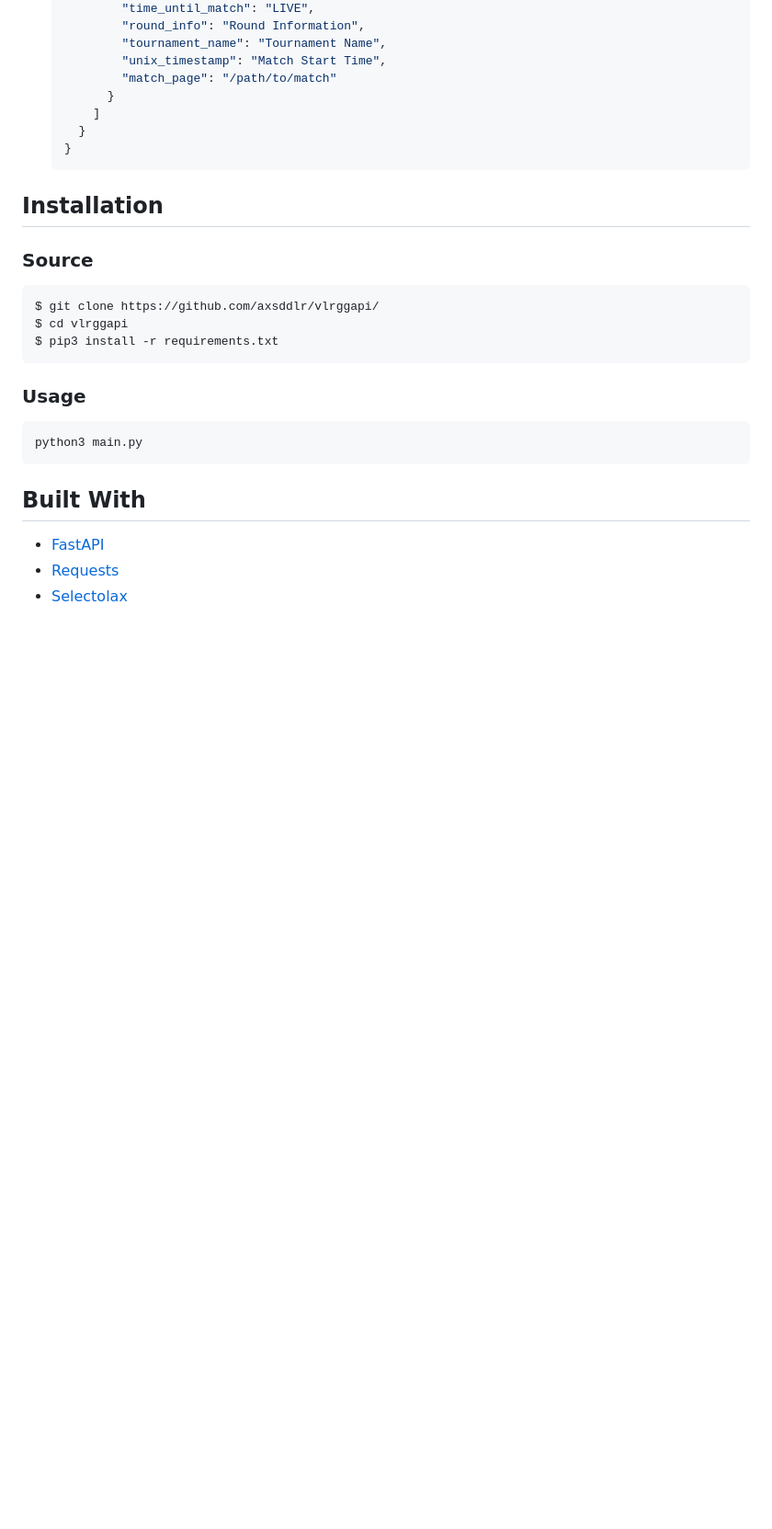
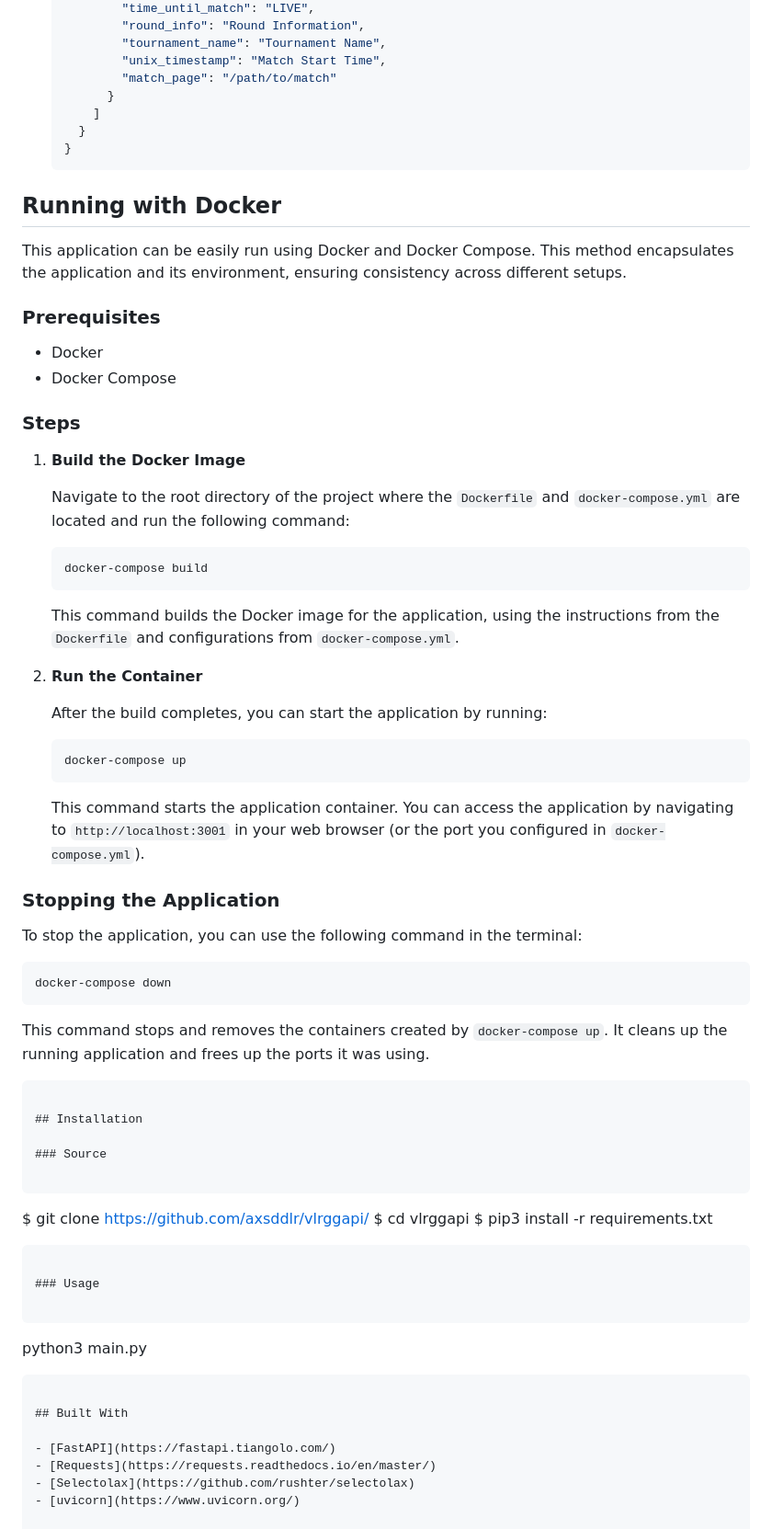
Before and after one commit to axsddlr/vlrggapi, a Markdown page: README.md, the part around one of its changes. Shown at 92% size. Drawn GitHub-style; blank space fills up the shorter version.

Commit message:
docs(README.md): add Docker setup instructions and improve readability by adding spacing between sections

````diff
--- a/README.md
+++ b/README.md
@@ -166,20 +172,67 @@ All endpoints are relative to [https://vlrggapi.vercel.app](https://vlrggapi.ver
   }
   ```
 
+## Running with Docker
+
+This application can be easily run using Docker and Docker Compose. This method encapsulates the application and its environment, ensuring consistency across different setups.
+
+### Prerequisites
+
+- Docker
+- Docker Compose
+
+### Steps
+
+1. **Build the Docker Image**
+
+   Navigate to the root directory of the project where the `Dockerfile` and `docker-compose.yml` are located and run the following command:
+
+   ```bash
+   docker-compose build
+   ```
+
+   This command builds the Docker image for the application, using the instructions from the `Dockerfile` and configurations from `docker-compose.yml`.
+
+2. **Run the Container**
+
+   After the build completes, you can start the application by running:
+
+   ```bash
+   docker-compose up
+   ```
+
+   This command starts the application container. You can access the application by navigating to `http://localhost:3001` in your web browser (or the port you configured in `docker-compose.yml`).
+
+### Stopping the Application
+
+To stop the application, you can use the following command in the terminal:
+
+```bash
+docker-compose down
+```
+
+This command stops and removes the containers created by `docker-compose up`. It cleans up the running application and frees up the ports it was using.
+
+```
+
 ## Installation
 
 ### Source
 
 ```
+
 $ git clone https://github.com/axsddlr/vlrggapi/
 $ cd vlrggapi
 $ pip3 install -r requirements.txt
+
 ```
 
 ### Usage
 
 ```
+
 python3 main.py
+
 ```
 
 ## Built With
````
Also changed, not shown: other parts of README.md (+7 -0 lines).
